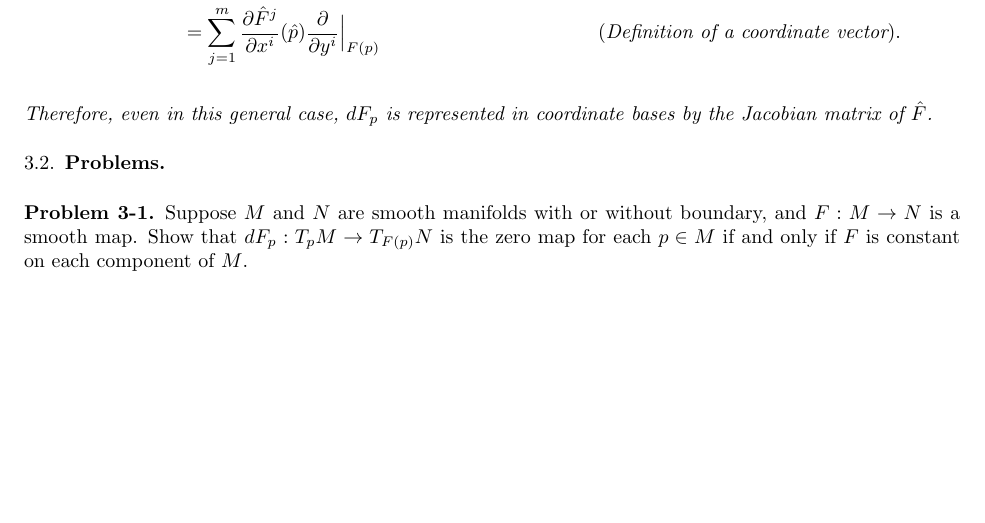
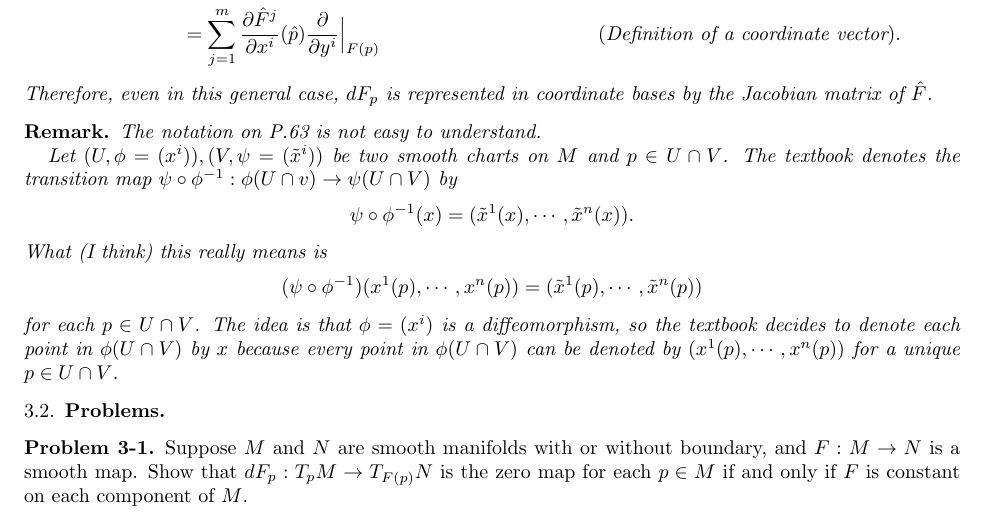
Before and after one commit to hidenori-shinohara/smooth_manifolds, a LaTeX paper (introduction_to_smooth_manifolds_notes.tex, which reads chapter3.tex): part of page 15 of 21, cut so that both start at the same text, the shorter picture padded with empty space. Compiled offline with pdfLaTeX.

Commit message:
abuse of notation

```diff
--- a/chapter3.tex
+++ b/chapter3.tex
@@ -231,6 +231,22 @@
   Therefore, even in this general case, $dF_p$ is represented in coordinate bases by the Jacobian matrix of $\hat{F}$.
 \end{rem}
 
+\begin{rem}
+  The notation on P.63 is not easy to understand.
+
+  Let $(U, \phi = (x^i)), (V, \psi = (\tilde{x}^i))$ be two smooth charts on $M$ and $p \in U \cap V$.
+  The textbook denotes the transition map $\psi \circ \phi^{-1}: \phi(U \cap v) \rightarrow \psi(U \cap V)$ by
+  \begin{align*}
+    \psi \circ \phi^{-1}(x) = (\tilde{x}^1(x), \cdots, \tilde{x}^n(x)).
+  \end{align*}
+  What (I think) this really means is
+  \begin{align*}
+    (\psi \circ \phi^{-1})(x^1(p), \cdots, x^n(p)) = (\tilde{x}^1(p), \cdots, \tilde{x}^n(p))
+  \end{align*}
+  for each $p \in U \cap V$.
+  The idea is that $\phi = (x^i)$ is a diffeomorphism, so the textbook decides to denote each point in $\phi(U \cap V)$ by $x$ because every point in $\phi(U \cap V)$ can be denoted by $(x^1(p), \cdots, x^n(p))$ for a unique $p \in U \cap V$.
+\end{rem}
+
 \subsection{Problems}
 
 \begin{customprob}{3-1}
```
Also changed, not shown: introduction_to_smooth_manifolds_notes.pdf.
